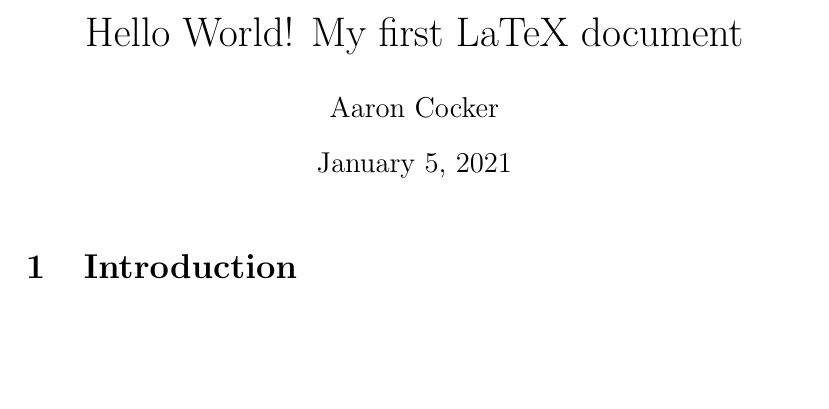
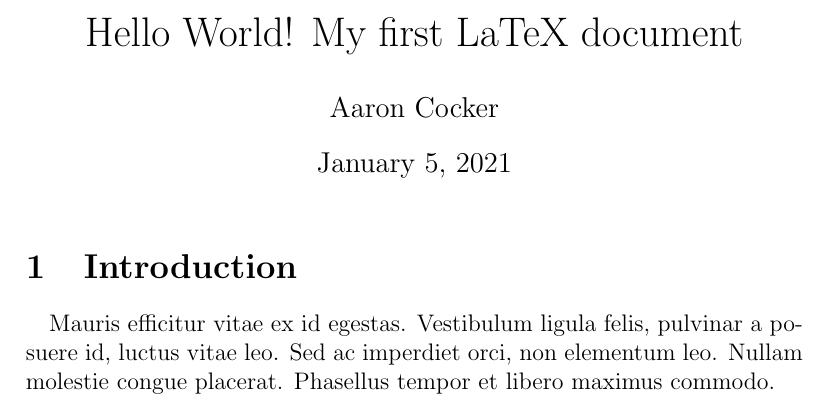
Before and after one commit to inderrai69/Keen_latex, a LaTeX document (new099.tex): part of the page, cut so that both start at the same text, the shorter picture padded with empty space. Compiled offline with pdfLaTeX.

Commit message:
update new099.txt

```diff
--- a/new099.tex
+++ b/new099.tex
@@ -7,5 +7,7 @@
 
 \section{Introduction}
 
+\paragraph{}
+Mauris efficitur vitae ex id egestas. Vestibulum ligula felis, pulvinar a posuere id, luctus vitae leo. Sed ac imperdiet orci, non elementum leo. Nullam molestie congue placerat. Phasellus tempor et libero maximus commodo.
 
 \end{document}
```
